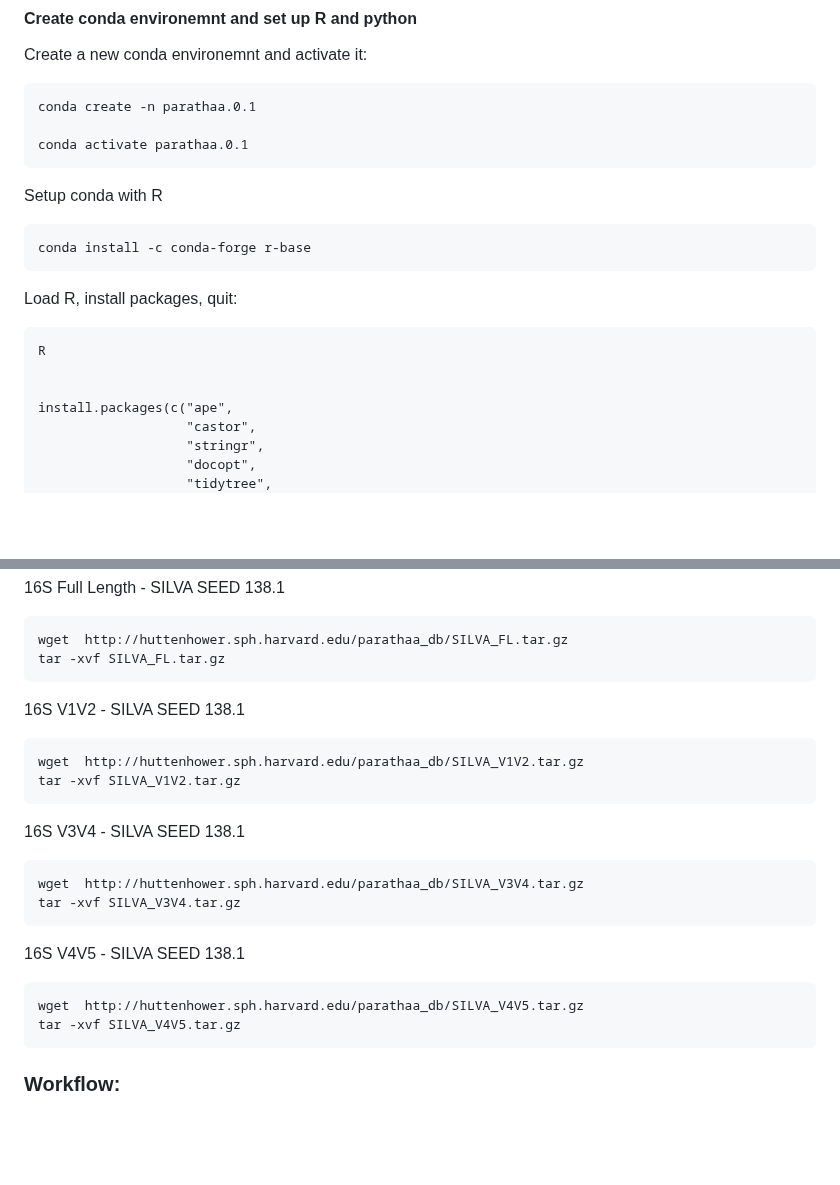
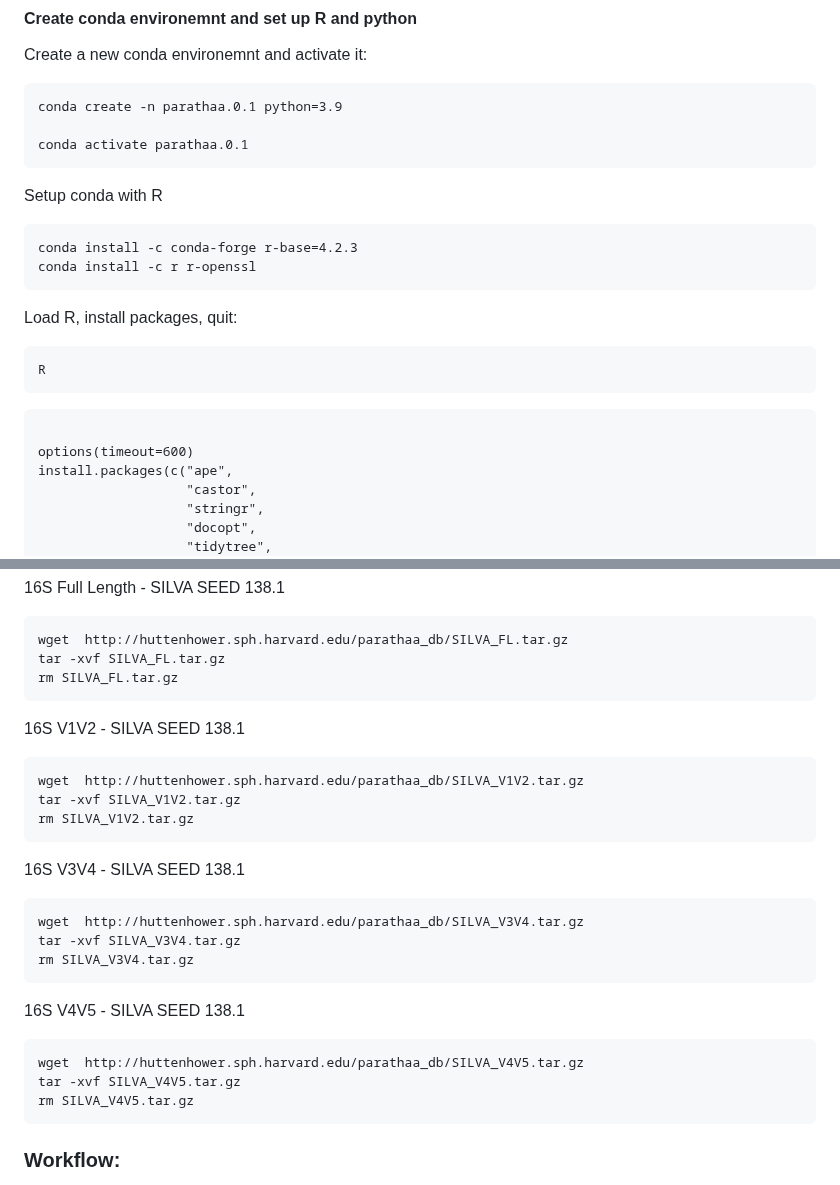
Before and after one commit to biobakery/parathaa, a Markdown page: Readme.md, 2 parts joined by grey strips. Drawn GitHub-style; blank space fills up the shorter version.

````diff
--- a/Readme.md
+++ b/Readme.md
@@ -51,7 +51,7 @@ For our next release we plan to create a conda package that will cover all of th
 Create a new conda environemnt and activate it:
 
 ```
-conda create -n parathaa.0.1
+conda create -n parathaa.0.1 python=3.9
 
 conda activate parathaa.0.1
 ```
@@ -59,15 +59,19 @@ conda activate parathaa.0.1
 Setup conda with R
 
 ```
-conda install -c conda-forge r-base
+conda install -c conda-forge r-base=4.2.3
+conda install -c r r-openssl
 ```
 
 Load R, install packages, quit:
 
 ```
 R
+```
 
+```
 
+options(timeout=600)
 install.packages(c("ape",
                    "castor",
                    "stringr",
@@ -170,6 +174,7 @@ Use the following command to download the Pre-computed databases:
 ```
 wget  http://huttenhower.sph.harvard.edu/parathaa_db/SILVA_FL.tar.gz
 tar -xvf SILVA_FL.tar.gz
+rm SILVA_FL.tar.gz
 ```
 
 16S V1V2 - SILVA SEED 138.1
@@ -177,6 +182,7 @@ tar -xvf SILVA_FL.tar.gz
 ```
 wget  http://huttenhower.sph.harvard.edu/parathaa_db/SILVA_V1V2.tar.gz
 tar -xvf SILVA_V1V2.tar.gz
+rm SILVA_V1V2.tar.gz
 ```
 
 16S V3V4 - SILVA SEED 138.1
@@ -184,6 +190,7 @@ tar -xvf SILVA_V1V2.tar.gz
 ```
 wget  http://huttenhower.sph.harvard.edu/parathaa_db/SILVA_V3V4.tar.gz
 tar -xvf SILVA_V3V4.tar.gz
+rm SILVA_V3V4.tar.gz
 ```
 
 16S V4V5 - SILVA SEED 138.1
@@ -191,6 +198,7 @@ tar -xvf SILVA_V3V4.tar.gz
 ```
 wget  http://huttenhower.sph.harvard.edu/parathaa_db/SILVA_V4V5.tar.gz
 tar -xvf SILVA_V4V5.tar.gz
+rm SILVA_V4V5.tar.gz
 ```
 
 
````
